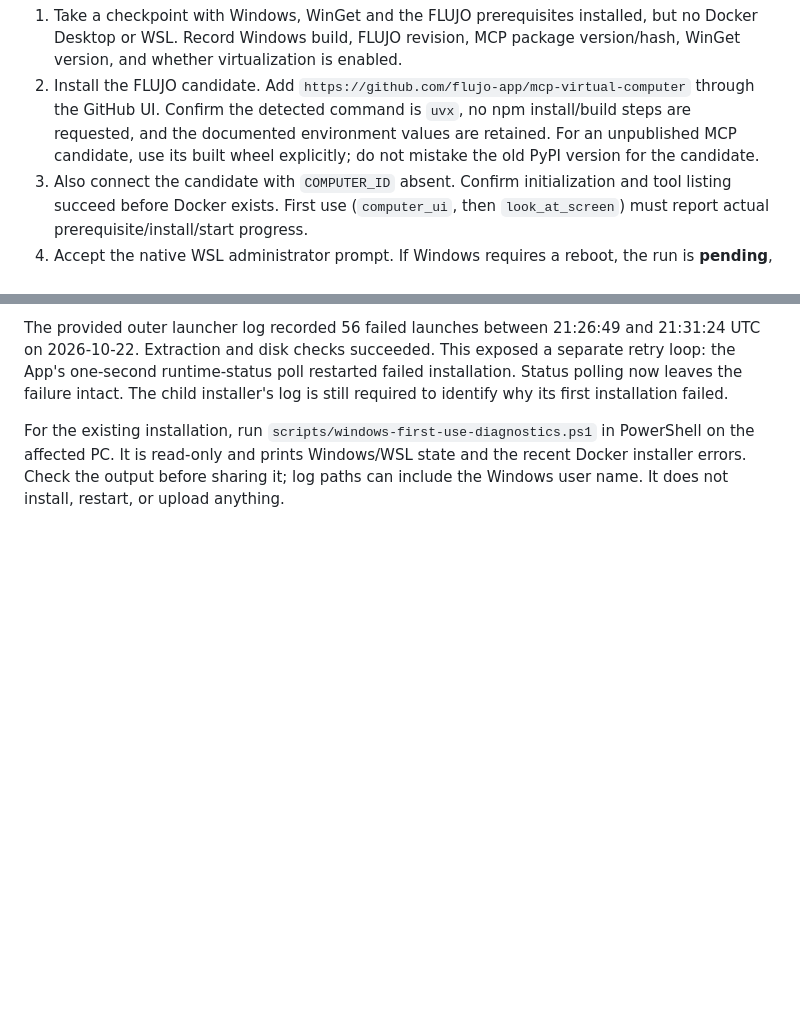
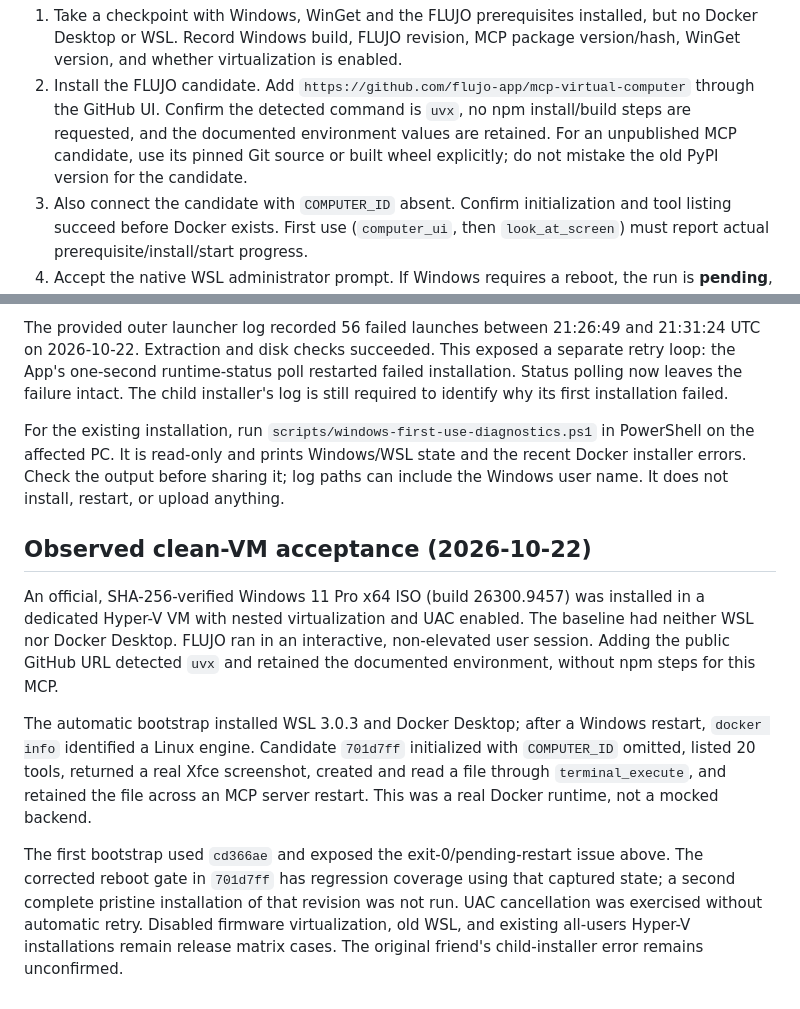
Before and after one commit to flujo-app/mcp-virtual-computer, a Markdown page: docs/windows-first-run.md, 2 parts joined by grey strips. Drawn GitHub-style; blank space fills up the shorter version.

Commit message:
Record real Windows 11 first-use acceptance and remaining cases [skip ci]

```diff
--- a/docs/windows-first-run.md
+++ b/docs/windows-first-run.md
@@ -45,7 +45,7 @@ never arbitrary fork pull requests.
    `https://github.com/flujo-app/mcp-virtual-computer` through the GitHub UI.
    Confirm the detected command is `uvx`, no npm install/build steps are requested,
    and the documented environment values are retained. For an unpublished MCP
-   candidate, use its built wheel explicitly; do not mistake the old PyPI version
+   candidate, use its pinned Git source or built wheel explicitly; do not mistake the old PyPI version
    for the candidate.
 3. Also connect the candidate with `COMPUTER_ID` absent. Confirm initialization and
    tool listing succeed before Docker exists. First use (`computer_ui`, then
@@ -90,3 +90,25 @@ For the existing installation, run `scripts/windows-first-use-diagnostics.ps1`
 in PowerShell on the affected PC. It is read-only and prints Windows/WSL state and
 the recent Docker installer errors. Check the output before sharing it; log paths
 can include the Windows user name. It does not install, restart, or upload anything.
+
+## Observed clean-VM acceptance (2026-10-22)
+
+An official, SHA-256-verified Windows 11 Pro x64 ISO (build 26300.9457) was
+installed in a dedicated Hyper-V VM with nested virtualization and UAC enabled.
+The baseline had neither WSL nor Docker Desktop. FLUJO ran in an interactive,
+non-elevated user session. Adding the public GitHub URL detected `uvx` and retained
+the documented environment, without npm steps for this MCP.
+
+The automatic bootstrap installed WSL 3.0.3 and Docker Desktop; after a Windows
+restart, `docker info` identified a Linux engine. Candidate `701d7ff` initialized
+with `COMPUTER_ID` omitted, listed 20 tools, returned a real Xfce screenshot,
+created and read a file through `terminal_execute`, and retained the file across
+an MCP server restart. This was a real Docker runtime, not a mocked backend.
+
+The first bootstrap used `cd366ae` and exposed the exit-0/pending-restart issue
+above. The corrected reboot gate in `701d7ff` has regression coverage using that
+captured state; a second complete pristine installation of that revision was not
+run. UAC cancellation was exercised without automatic retry. Disabled firmware
+virtualization, old WSL, and existing all-users Hyper-V installations remain
+release matrix cases. The original friend's child-installer error remains
+unconfirmed.
```
